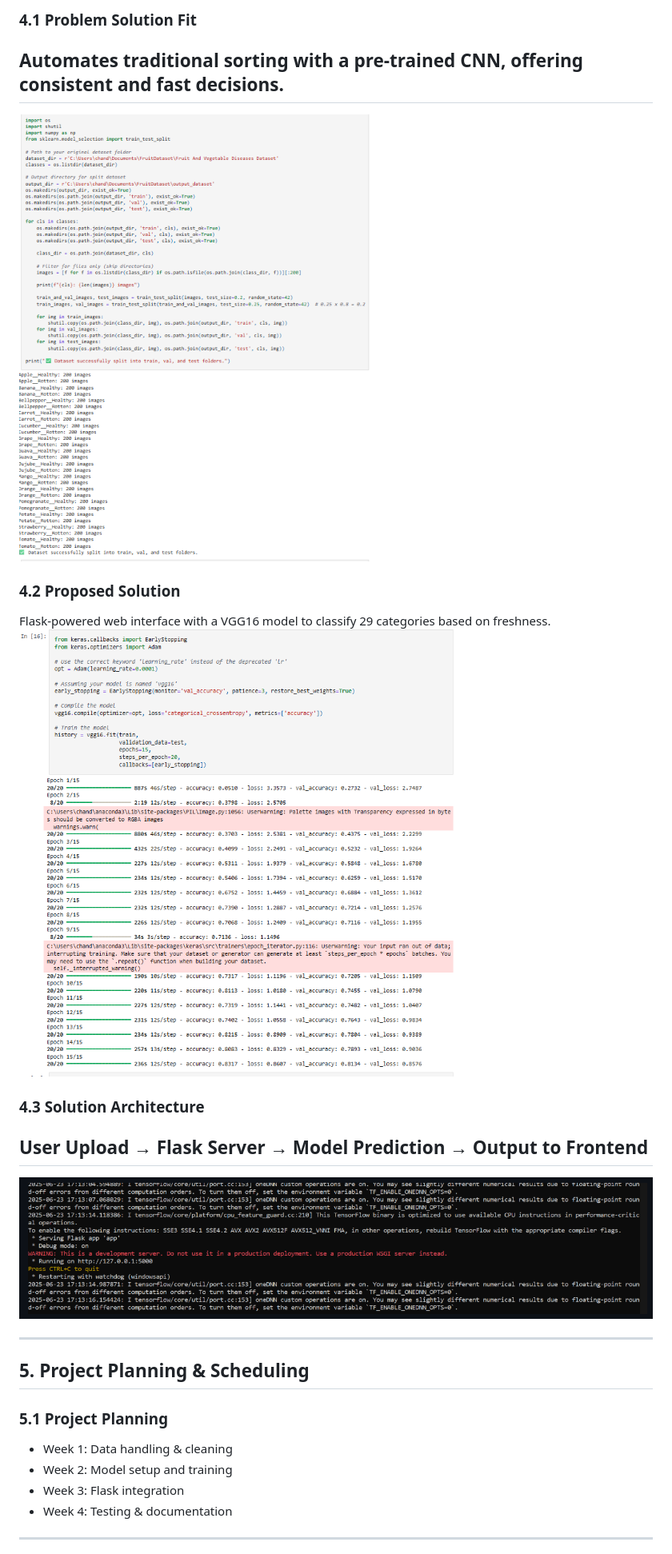
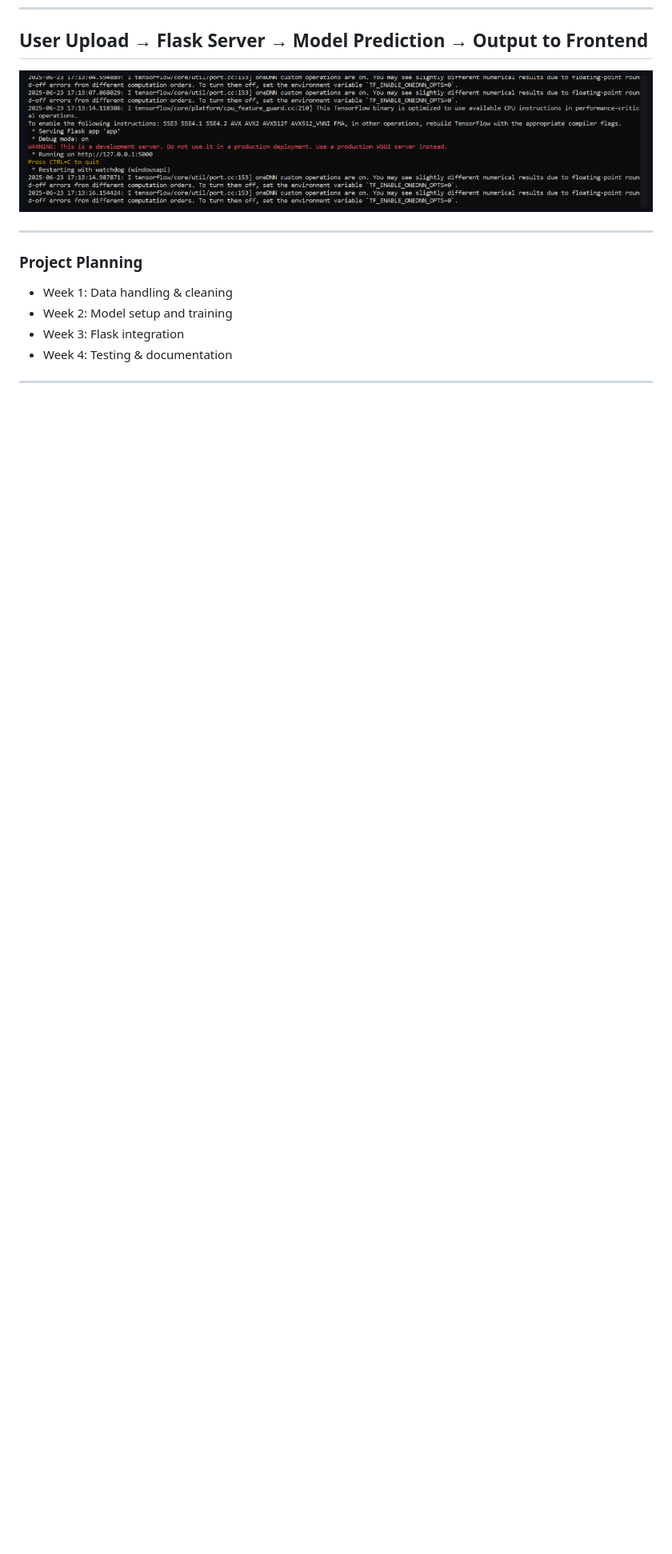
Before and after one commit to chandana-0/smart-sorting-transfer-learning-for-identifying-rotten-fruits-and-vegetables, a Markdown page: README.md, the part around the change printed below. Shown: that part at 80% size. Drawn GitHub-style; blank space fills up the shorter version.

```diff
--- a/README.md
+++ b/README.md
@@ -74,21 +31,10 @@ Produce quality checker in a supermarket / Vendor at a local market
 
-### 4.1 Problem Solution Fit
-## Automates traditional sorting with a pre-trained CNN, offering consistent and fast decisions.
-![home page](https://github.com/chandana-0/smart-sorting-transfer-learning-for-identifying-rotten-fruits-and-vegetables/blob/main/forms/Screenshot%202025-06-27%20135913.png)
-
-### 4.2 Proposed Solution
-Flask-powered web interface with a VGG16 model to classify 29 categories based on freshness.
- ![home page](https://github.com/chandana-0/smart-sorting-transfer-learning-for-identifying-rotten-fruits-and-vegetables/blob/main/forms/Screenshot%202025-06-27%20115619.png)
-
-### 4.3 Solution Architecture
 ## User Upload → Flask Server → Model Prediction → Output to Frontend
 ![home page](https://github.com/chandana-0/smart-sorting-transfer-learning-for-identifying-rotten-fruits-and-vegetables/blob/main/forms/Screenshot%202025-06-27%20135458.png)
 
 ---
 
-## 5. Project Planning & Scheduling
-
-### 5.1 Project Planning
+###  Project Planning
 - Week 1: Data handling & cleaning
 - Week 2: Model setup and training
 - Week 3: Flask integration
```
Also changed, not shown: other parts of README.md (+9 -56 lines).
